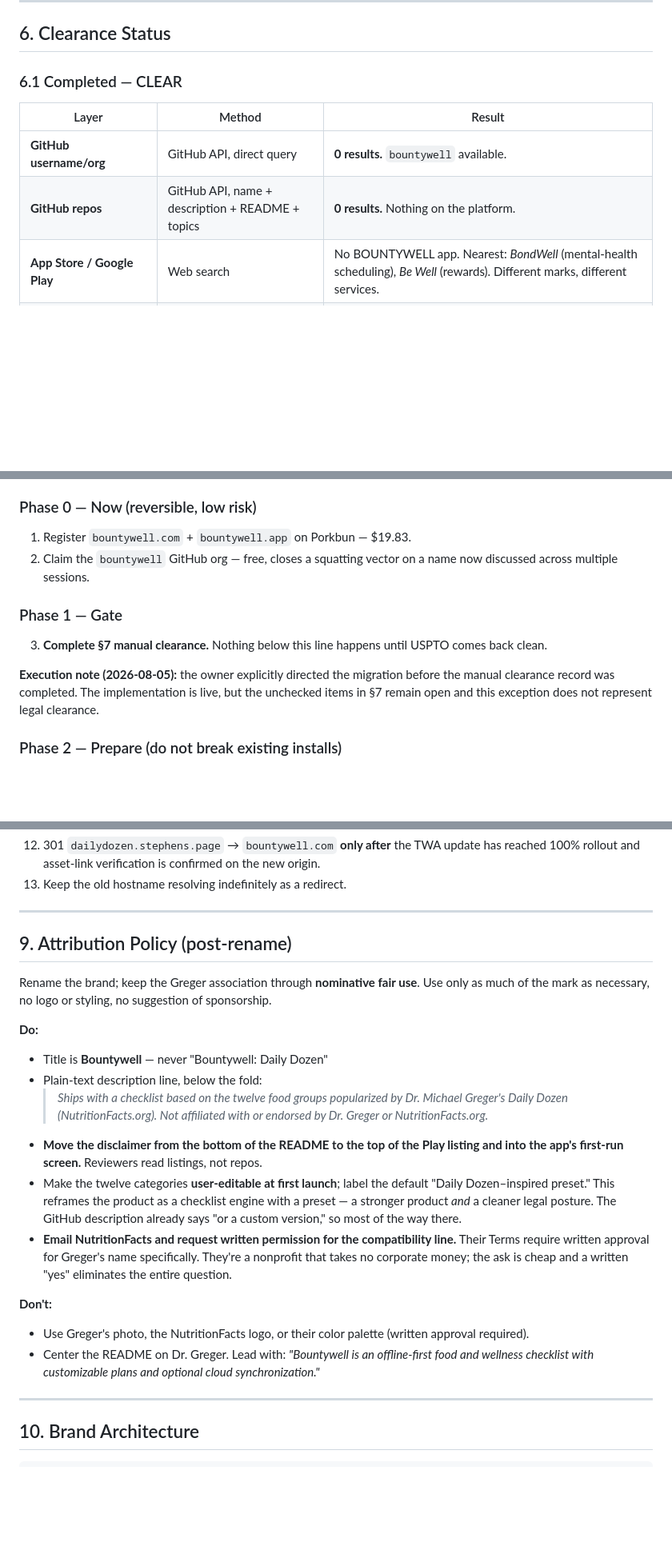
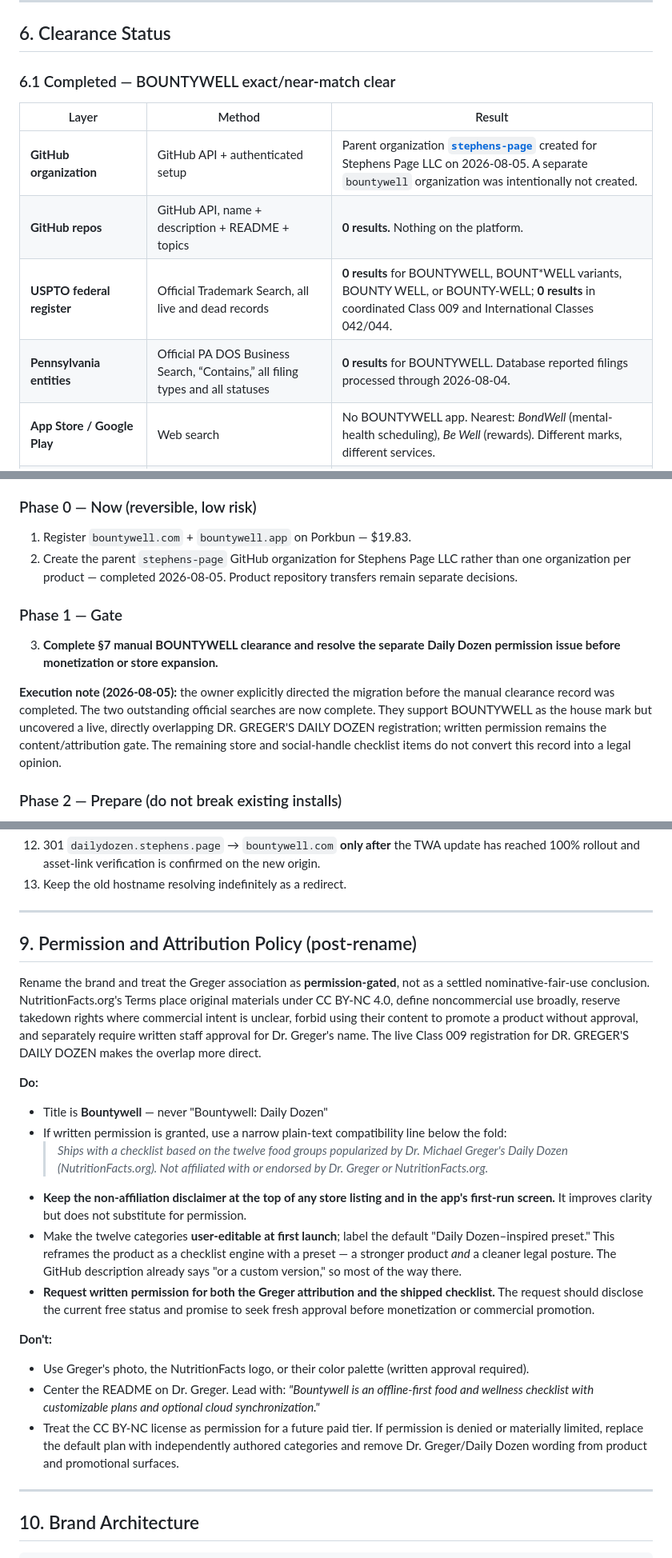
Before and after one commit to JacobStephens2/daily_dozen, a Markdown page: BOUNTYWELL-NAME.md, 3 parts joined by grey strips. Shown at 80% size. GitHub-like rendering; blank space fills up the shorter version.

```diff
--- a/BOUNTYWELL-NAME.md
+++ b/BOUNTYWELL-NAME.md
@@ -145,12 +141,14 @@ Registrar: Porkbun (house standard).
 
 ## 6. Clearance Status
 
-### 6.1 Completed — CLEAR
+### 6.1 Completed — BOUNTYWELL exact/near-match clear
 
 | Layer | Method | Result |
 |---|---|---|
-| **GitHub username/org** | GitHub API, direct query | **0 results.** `bountywell` available. |
+| **GitHub organization** | GitHub API + authenticated setup | Parent organization **[`stephens-page`](https://github.com/stephens-page)** created for Stephens Page LLC on 2026-08-05. A separate `bountywell` organization was intentionally not created. |
 | **GitHub repos** | GitHub API, name + description + README + topics | **0 results.** Nothing on the platform. |
+| **USPTO federal register** | Official Trademark Search, all live and dead records | **0 results** for BOUNTYWELL, BOUNT\*WELL variants, BOUNTY WELL, or BOUNTY-WELL; **0 results** in coordinated Class 009 and International Classes 042/044. |
+| **Pennsylvania entities** | Official PA DOS Business Search, “Contains,” all filing types and all statuses | **0 results** for BOUNTYWELL. Database reported filings processed through 2026-08-04. |
 | **App Store / Google Play** | Web search | No BOUNTYWELL app. Nearest: *BondWell* (mental-health scheduling), *Be Well* (rewards). Different marks, different services. |
 | **BOUNTIWELL / BOUNT\*WELL** | Web search | Zero hits across all sources. |
 | **"BOUNTY WELL" (spaced)** | Web search | Only incidental prose (Aesop essay, 1977 boat classified). No trademark use. |
@@ -211,13 +223,13 @@ Sign into USPTO.gov first — the search system is unreliable when logged out.
 ### Phase 0 — Now (reversible, low risk)
 
 1. Register `bountywell.com` + `bountywell.app` on Porkbun — $19.83.
-2. Claim the `bountywell` GitHub org — free, closes a squatting vector on a name now discussed across multiple sessions.
+2. Create the parent `stephens-page` GitHub organization for Stephens Page LLC rather than one organization per product — completed 2026-08-05. Product repository transfers remain separate decisions.
 
 ### Phase 1 — Gate
 
-3. **Complete §7 manual clearance.** Nothing below this line happens until USPTO comes back clean.
+3. **Complete §7 manual BOUNTYWELL clearance and resolve the separate Daily Dozen permission issue before monetization or store expansion.**
 
-**Execution note (2026-08-05):** the owner explicitly directed the migration before the manual clearance record was completed. The implementation is live, but the unchecked items in §7 remain open and this exception does not represent legal clearance.
+**Execution note (2026-08-05):** the owner explicitly directed the migration before the manual clearance record was completed. The two outstanding official searches are now complete. They support BOUNTYWELL as the house mark but uncovered a live, directly overlapping DR. GREGER'S DAILY DOZEN registration; written permission remains the content/attribution gate. The remaining store and social-handle checklist items do not convert this record into a legal opinion.
 
 ### Phase 2 — Prepare (do not break existing installs)
 
@@ -240,23 +252,24 @@ Sign into USPTO.gov first — the search system is unreliable when logged out.
 
 ---
 
-## 9. Attribution Policy (post-rename)
+## 9. Permission and Attribution Policy (post-rename)
 
-Rename the brand; keep the Greger association through **nominative fair use**. Use only as much of the mark as necessary, no logo or styling, no suggestion of sponsorship.
+Rename the brand and treat the Greger association as **permission-gated**, not as a settled nominative-fair-use conclusion. NutritionFacts.org's Terms place original materials under CC BY-NC 4.0, define noncommercial use broadly, reserve takedown rights where commercial intent is unclear, forbid using their content to promote a product without approval, and separately require written staff approval for Dr. Greger's name. The live Class 009 registration for DR. GREGER'S DAILY DOZEN makes the overlap more direct.
 
 **Do:**
 
 - Title is **Bountywell** — never "Bountywell: Daily Dozen"
-- Plain-text description line, below the fold:
+- If written permission is granted, use a narrow plain-text compatibility line below the fold:
   > *Ships with a checklist based on the twelve food groups popularized by Dr. Michael Greger's Daily Dozen (NutritionFacts.org). Not affiliated with or endorsed by Dr. Greger or NutritionFacts.org.*
-- **Move the disclaimer from the bottom of the README to the top of the Play listing and into the app's first-run screen.** Reviewers read listings, not repos.
+- **Keep the non-affiliation disclaimer at the top of any store listing and in the app's first-run screen.** It improves clarity but does not substitute for permission.
 - Make the twelve categories **user-editable at first launch**; label the default "Daily Dozen–inspired preset." This reframes the product as a checklist engine with a preset — a stronger product *and* a cleaner legal posture. The GitHub description already says "or a custom version," so most of the way there.
-- **Email NutritionFacts and request written permission for the compatibility line.** Their Terms require written approval for Greger's name specifically. They're a nonprofit that takes no corporate money; the ask is cheap and a written "yes" eliminates the entire question.
+- **Request written permission for both the Greger attribution and the shipped checklist.** The request should disclose the current free status and promise to seek fresh approval before monetization or commercial promotion.
 
 **Don't:**
 
 - Use Greger's photo, the NutritionFacts logo, or their color palette (written approval required).
 - Center the README on Dr. Greger. Lead with: *"Bountywell is an offline-first food and wellness checklist with customizable plans and optional cloud synchronization."*
+- Treat the CC BY-NC license as permission for a future paid tier. If permission is denied or materially limited, replace the default plan with independently authored categories and remove Dr. Greger/Daily Dozen wording from product and promotional surfaces.
 
 ---
 
```
Also changed, not shown: other parts of BOUNTYWELL-NAME.md (+47 -34 lines).
